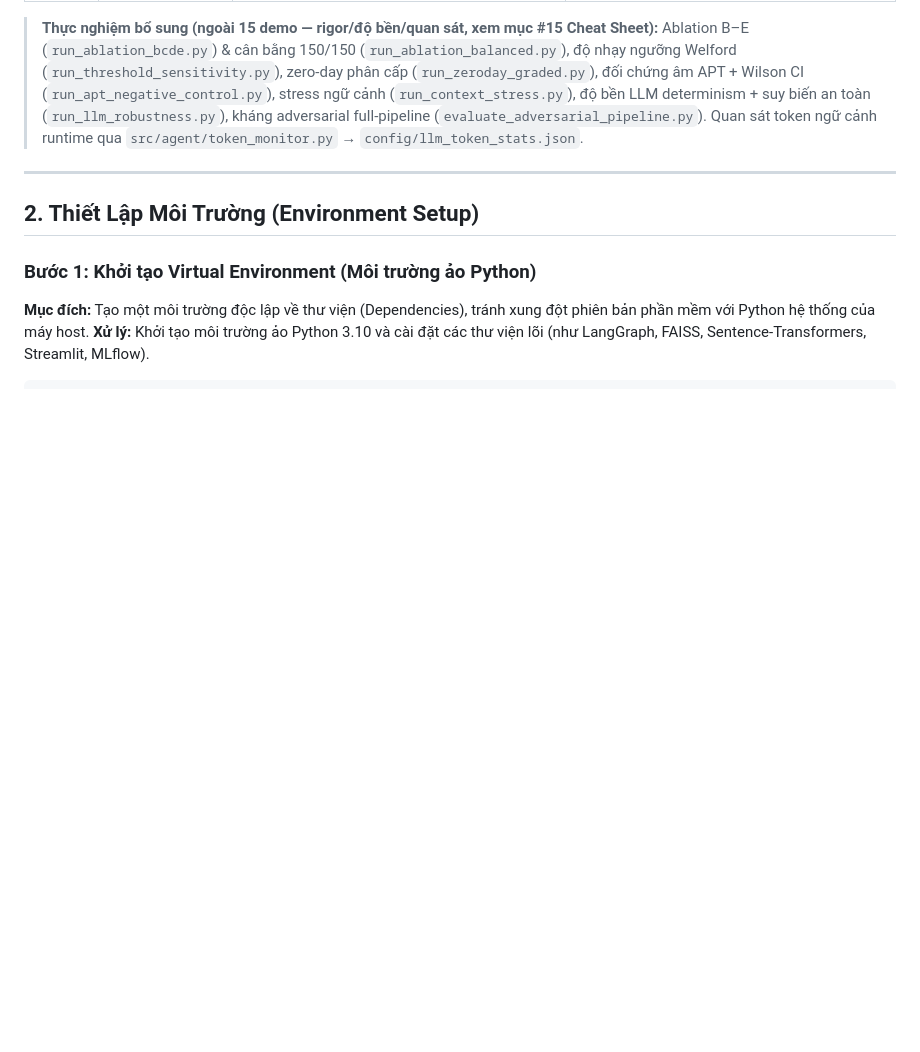
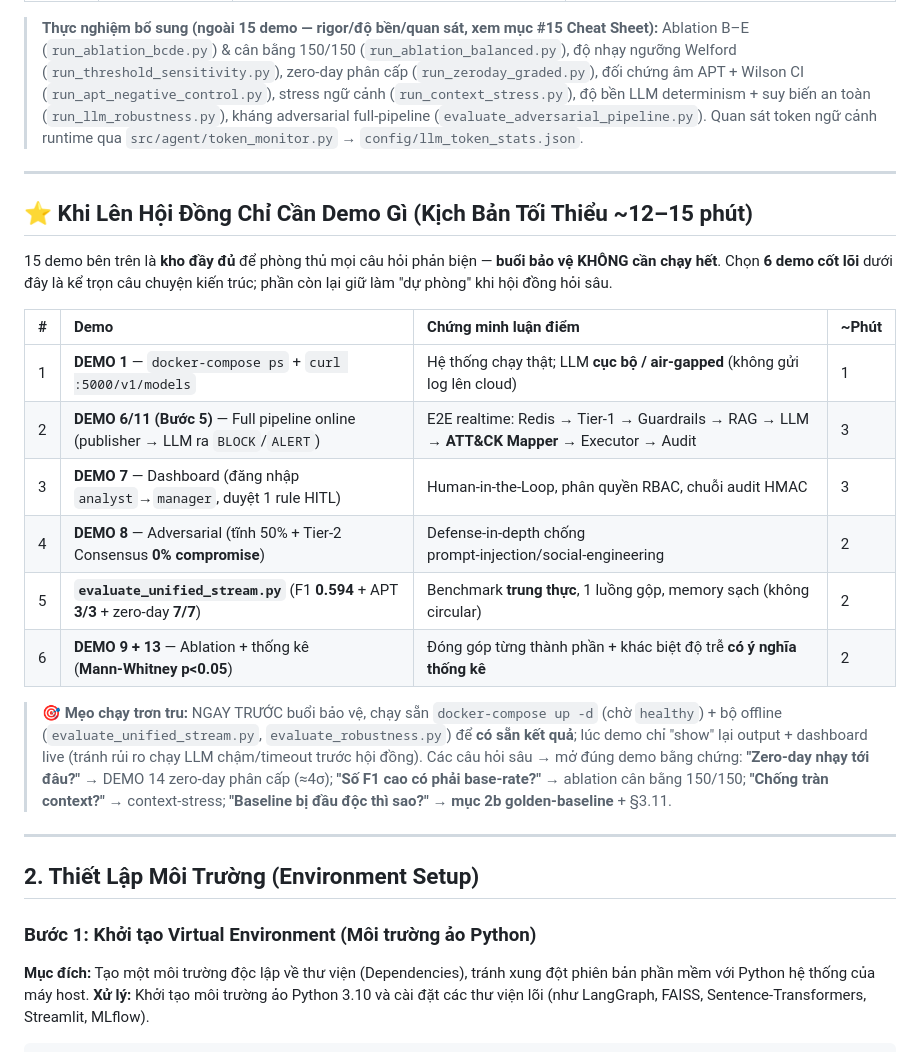
Before and after one commit to Binhchuoizzz/AI_Security_Graph, a Markdown page: docs/guides/RUN_PROJECT.md, the part around one of its changes. Rendered like a GitHub page; blank space fills up the shorter version.

```diff
--- a/docs/guides/RUN_PROJECT.md
+++ b/docs/guides/RUN_PROJECT.md
@@ -67,6 +76,24 @@ Hệ thống **SENTINEL** sử dụng kiến trúc **Cognitive Two-Tier (2 Tần
 
 ---
 
+## ⭐ Khi Lên Hội Đồng Chỉ Cần Demo Gì (Kịch Bản Tối Thiểu ~12–15 phút)
+
+15 demo bên trên là **kho đầy đủ** để phòng thủ mọi câu hỏi phản biện — **buổi bảo vệ KHÔNG cần chạy hết**. Chọn **6 demo cốt lõi** dưới đây là kể trọn câu chuyện kiến trúc; phần còn lại giữ làm "dự phòng" khi hội đồng hỏi sâu.
+
+| # | Demo | Chứng minh luận điểm | ~Phút |
+| :--- | :--- | :--- | :--- |
+| 1 | **DEMO 1** — `docker-compose ps` + `curl :5000/v1/models` | Hệ thống chạy thật; LLM **cục bộ / air-gapped** (không gửi log lên cloud) | 1 |
+| 2 | **DEMO 6/11 (Bước 5)** — Full pipeline online (publisher → LLM ra `BLOCK`/`ALERT`) | E2E realtime: Redis → Tier‑1 → Guardrails → RAG → LLM → **ATT&CK Mapper** → Executor → Audit | 3 |
+| 3 | **DEMO 7** — Dashboard (đăng nhập `analyst`→`manager`, duyệt 1 rule HITL) | Human‑in‑the‑Loop, phân quyền RBAC, chuỗi audit HMAC | 3 |
+| 4 | **DEMO 8** — Adversarial (tĩnh 50% + Tier‑2 Consensus **0% compromise**) | Defense‑in‑depth chống prompt‑injection/social‑engineering | 2 |
+| 5 | **`evaluate_unified_stream.py`** (F1 **0.594** + APT **3/3** + zero‑day **7/7**) | Benchmark **trung thực**, 1 luồng gộp, memory sạch (không circular) | 2 |
+| 6 | **DEMO 9 + 13** — Ablation + thống kê (**Mann‑Whitney p<0.05**) | Đóng góp từng thành phần + khác biệt độ trễ **có ý nghĩa thống kê** | 2 |
+
+> 🎯 **Mẹo chạy trơn tru:** NGAY TRƯỚC buổi bảo vệ, chạy sẵn `docker-compose up -d` (chờ `healthy`) + bộ offline (`evaluate_unified_stream.py`, `evaluate_robustness.py`) để **có sẵn kết quả**; lúc demo chỉ "show" lại output + dashboard live (tránh rủi ro chạy LLM chậm/timeout trước hội đồng). Các câu hỏi sâu → mở đúng demo bằng chứng:
+> **"Zero‑day nhạy tới đâu?"** → DEMO 14 zero‑day phân cấp (≈4σ); **"Số F1 cao có phải base‑rate?"** → ablation cân bằng 150/150; **"Chống tràn context?"** → context‑stress; **"Baseline bị đầu độc thì sao?"** → **mục 2b golden‑baseline** + §3.11.
+
+---
+
 ## 2. Thiết Lập Môi Trường (Environment Setup)
 
 ### Bước 1: Khởi tạo Virtual Environment (Môi trường ảo Python)
```
Also changed, not shown: other parts of docs/guides/RUN_PROJECT.md (+40 -0 lines).
